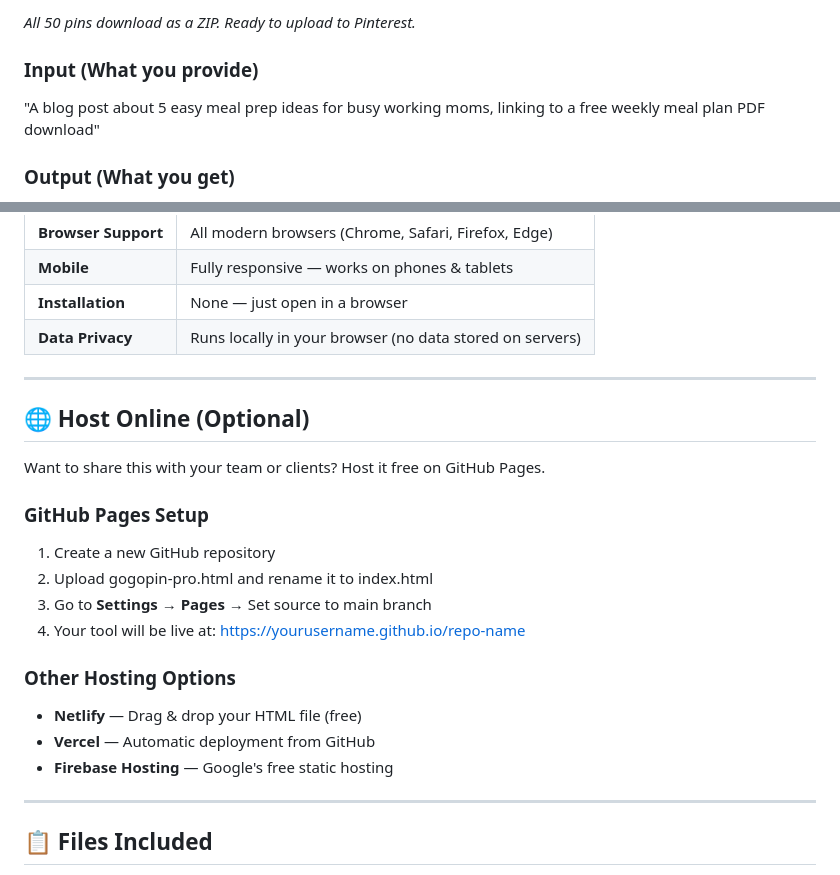
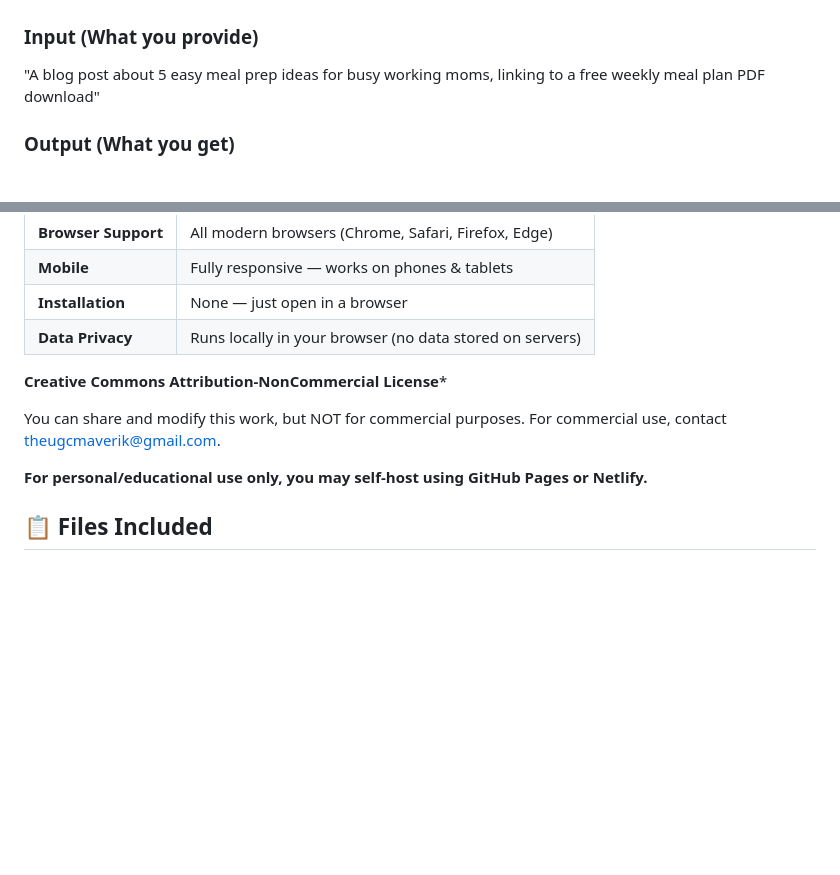
Before and after one commit to meadedm1/Pinterest-Tools-, a Markdown page: README.md, 2 parts joined by grey strips. Drawn GitHub-style; blank space fills up the shorter version.

```diff
--- a/README.md
+++ b/README.md
@@ -70,5 +69,5 @@ Each section has a Copy button. Paste into Pinterest, Canva, Ideogram, or your s
 
-*All 50 pins download as a ZIP. Ready to upload to Pinterest.*
+
 
 ### Input (What you provide)
 "A blog post about 5 easy meal prep ideas for busy working moms, linking to a free weekly meal plan PDF download"
@@ -159,24 +158,14 @@ After generating, you'll see three scores:
 | **Installation** | None — just open in a browser |
 | **Data Privacy** | Runs locally in your browser (no data stored on servers) |
 
----
+**********Creative Commons Attribution-NonCommercial License***********
 
-## 🌐 Host Online (Optional)
+You can share and modify this work, but NOT for commercial purposes.
+For commercial use, contact theugcmaverik@gmail.com.
 
-Want to share this with your team or clients? Host it free on GitHub Pages.
 
-### GitHub Pages Setup
-1. Create a new GitHub repository
-2. Upload gogopin-pro.html and rename it to index.html
-3. Go to **Settings** → **Pages** → Set source to main branch
-4. Your tool will be live at: https://yourusername.github.io/repo-name
 
-### Other Hosting Options
-- **Netlify** — Drag & drop your HTML file (free)
-- **Vercel** — Automatic deployment from GitHub
-- **Firebase Hosting** — Google's free static hosting
-
----
+**********For personal/educational use only, you may self-host using GitHub Pages or Netlify.**********
 
 ## 📋 Files Included
 
```
Also changed, not shown: other parts of README.md (+4 -5 lines).
